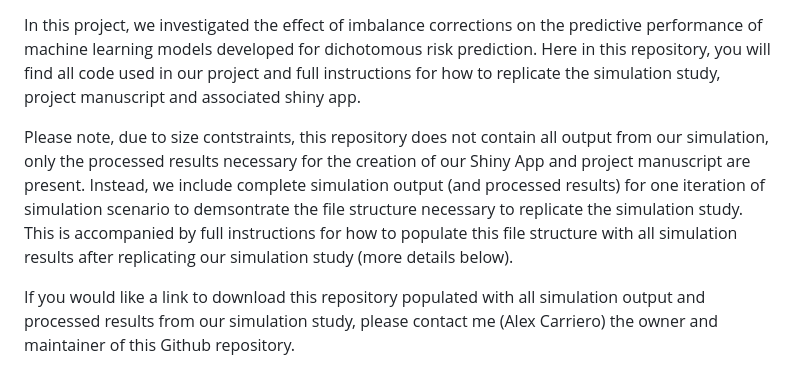
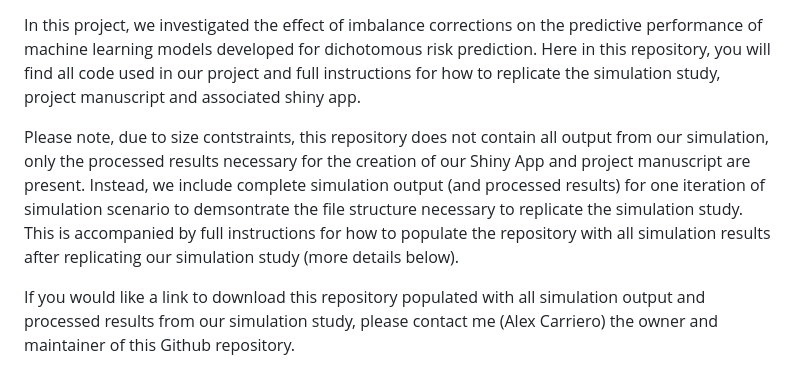
Before and after one commit to alexcarriero/class_imbalance_project, a Markdown page: README.md, the part around the change. GitHub-like rendering.

```diff
--- a/README.md
+++ b/README.md
@@ -5,7 +5,7 @@ This repository houses all necessary information to replicate the simulation stu
 
 In this project, we investigated the effect of imbalance corrections on the predictive performance of machine learning models developed for dichotomous risk prediction. Here in this repository, you will find all code used in our project and full instructions for how to replicate the simulation study, project manuscript and associated shiny app.
 
-Please note, due to size contstraints, this repository does not contain all output from our simulation, only the processed results necessary for the creation of our Shiny App and project manuscript are present. Instead, we include complete simulation output (and processed results) for one iteration of simulation scenario to demsontrate the file structure necessary to replicate the simulation study.  This is accompanied by full instructions for how to populate this file structure with all simulation results after replicating our simulation study (more details below).
+Please note, due to size contstraints, this repository does not contain all output from our simulation, only the processed results necessary for the creation of our Shiny App and project manuscript are present. Instead, we include complete simulation output (and processed results) for one iteration of simulation scenario to demsontrate the file structure necessary to replicate the simulation study.  This is accompanied by full instructions for how to populate the repository with all simulation results after replicating our simulation study (more details below).
 
 If you would like a link to download this repository populated with all simulation output and processed results from our simulation study, please contact me (Alex Carriero) the owner and maintainer of this Github repository.
 
```
